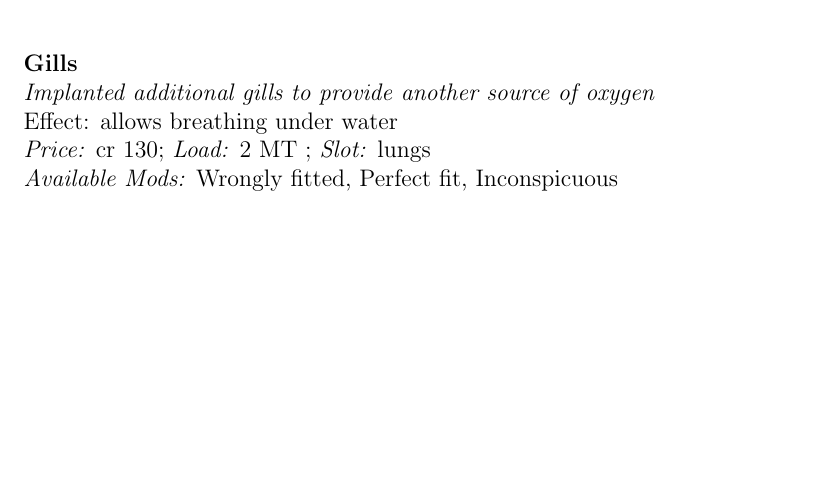
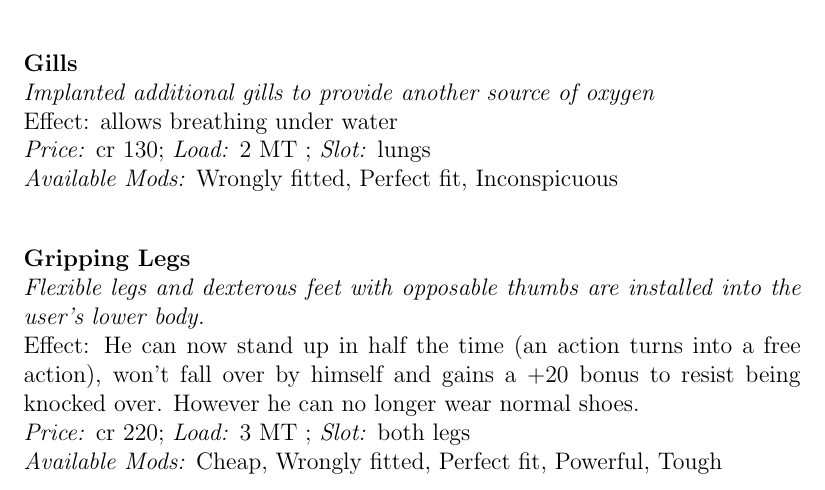
Before and after one commit to lHeidbreder/neon-rules, a LaTeX thesis (core-rulebook/corerules.tex, which reads core-rulebook/augs/implants.tex): part of page 134 of 223, cut so that both start at the same text, the shorter picture padded with empty space. Compiled offline with pdfLaTeX.

Commit message:
added gripping legs

```diff
--- a/core-rulebook/augs/implants.tex
+++ b/core-rulebook/augs/implants.tex
@@ -27,6 +27,7 @@
 \implant{Extradextrous Arm}{An arm featuring increased flexibility and improved tactile sense but somewhat lacking in raw strength}{+10 Dex with this arm; -10 Str with this arm; +20 to tactile perception}{one arm}{1 MT}{cr 150}{Cheap, Wrongly fitted, Perfect fit, Powerful, Tough, Inconspicuous, Integrated Weaponry}
 \implant{Flexible Bone Mesh}{An injection that adds some flex to the user's bones, granting better movement but an overall weaker frame}{+15 to acrobatics checks and all tests to squeeze through small spaces and out of grapples; -15 to resist getting knocked down; about 5\% less weight; -10\% zone hp}{one tagged bone}{1 MT}{cr 120}{Wrongly fitted, Perfect fit, Tough}
 \implant{Gills}{Implanted additional gills to provide another source of oxygen}{allows breathing under water}{lungs}{2 MT}{cr 130}{Wrongly fitted, Perfect fit, Inconspicuous}
+\implant{Gripping Legs}{Flexible legs and dexterous feet with opposable thumbs are installed into the user's lower body.}{He can now stand up in half the time (an action turns into a free action), won't fall over by himself and gains a +20 bonus to resist being knocked over. However he can no longer wear normal shoes.}{both legs}{3 MT}{cr 220}{Cheap, Wrongly fitted, Perfect fit, Powerful, Tough}
 \implant{High-performance senses}{In the animal kingdom heightened senses are frequently the difference between life and death. Generally human brains cannot handle the sudden increase in stimulus that well}{+20 to perception tests using one particular sense; -20 to tests to resist overstimulation (like blinding, deafening and pain)}{one tagged senses}{1 MT}{cr 100}{Cheap, Wrongly fitted, Perfect fit, Inconspicuous}
 \implant{Metabolism Booster}{Efficiently closing wounds always was import to humans. This rare implant can enhance natural healing but is quite inefficient and requires a lot of additional chemical energy.}{Once per day, if the character is not already malnourished or starving, the character may take 15 minutes of rest to gain natural healing and restore 2D5 exhaustion. Usage advances the character's starvation by two steps.}{all inner organs}{3 MT}{cr 182}{Wrongly fitted, Perfect fit}
 \implant{Mucus Gland}{An engineered gland producing thick mucus. While it stinks, it is very resistant.}{grants 3 temporary hp to every zone which don't contribute to degradation; when lost, takes 15 minutes to regenerate; grants Bane: Terrible Odor}{skin}{3 MT}{cr 195}{Wrongly fitted, Perfect fit}
```
